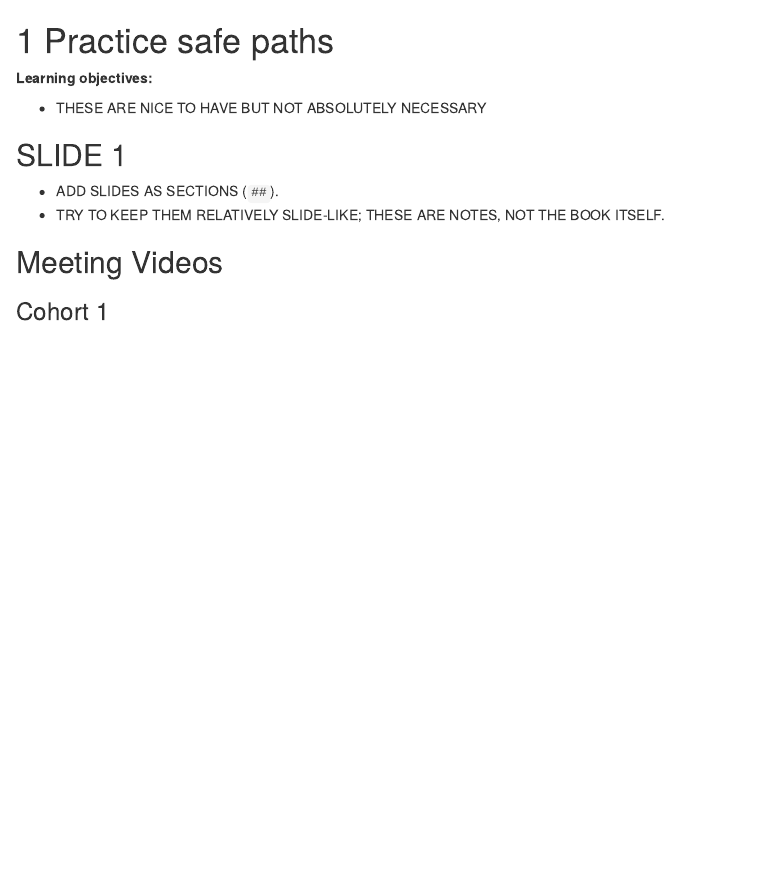
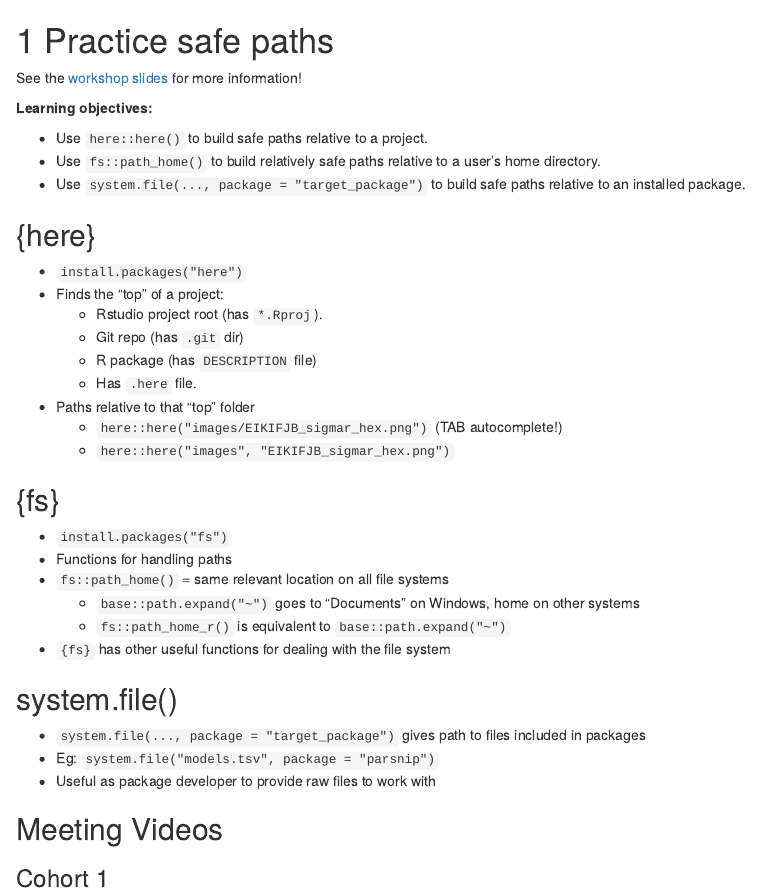
Before and after one commit to r4ds/bookclub-rwtf, an R Markdown document (03.Rmd): the page in a window 1100 px wide, from its top. Rendered offline with R 4.5, knitr and Pandoc, with nearby package versions; drawn as R Markdown's standard HTML page in place of the format the file asks for.

Commit message:
Chapter 3 LOs and slides

```diff
--- a/03.Rmd
+++ b/03.Rmd
@@ -1,13 +1,39 @@
 # Practice safe paths
+
+See the [workshop slides](https://rstats-wtf.github.io/wtf-project-oriented-workflow-slides/#/practice-safe-paths) for more information!
 
 **Learning objectives:**
 
-- THESE ARE NICE TO HAVE BUT NOT ABSOLUTELY NECESSARY
+-   Use `here::here()` to build safe paths relative to a project.
+-   Use `fs::path_home()` to build relatively safe paths relative to a user's home directory.
+-   Use `system.file(..., package = "target_package")` to build safe paths relative to an installed package.
 
-## SLIDE 1 {-}
+## {here} {-}
 
-- ADD SLIDES AS SECTIONS (`##`).
-- TRY TO KEEP THEM RELATIVELY SLIDE-LIKE; THESE ARE NOTES, NOT THE BOOK ITSELF.
+-   `install.packages("here")`
+-   Finds the "top" of a project:
+    -   Rstudio project root (has `*.Rproj`).
+    -   Git repo (has `.git` dir)
+    -   R package (has `DESCRIPTION` file)
+    -   Has `.here` file.
+-   Paths relative to that "top" folder
+    -   `here::here("images/EIKIFJB_sigmar_hex.png")` (TAB autocomplete!)
+    -   `here::here("images", "EIKIFJB_sigmar_hex.png")`
+
+## {fs} {-}
+
+-   `install.packages("fs")`
+-   Functions for handling paths
+-   `fs::path_home()` = same relevant location on all file systems
+    -   `base::path.expand("~")` goes to "Documents" on Windows, home on other systems
+    -   `fs::path_home_r()` is equivalent to `base::path.expand("~")`
+-   `{fs}` has other useful functions for dealing with the file system
+
+## system.file() {-}
+
+-   `system.file(..., package = "target_package")` gives path to files included in packages
+-   Eg: `system.file("models.tsv", package = "parsnip")`
+-   Useful as package developer to provide raw files to work with
 
 ## Meeting Videos {-}
 
```
